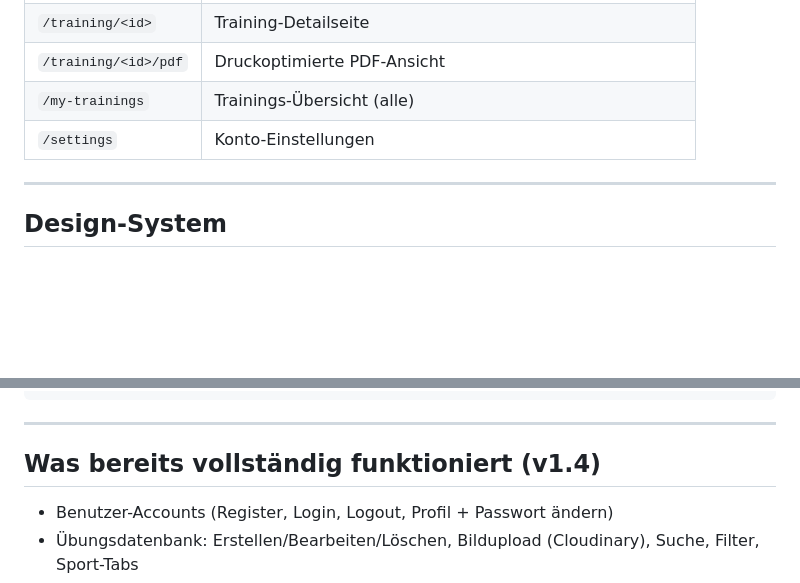
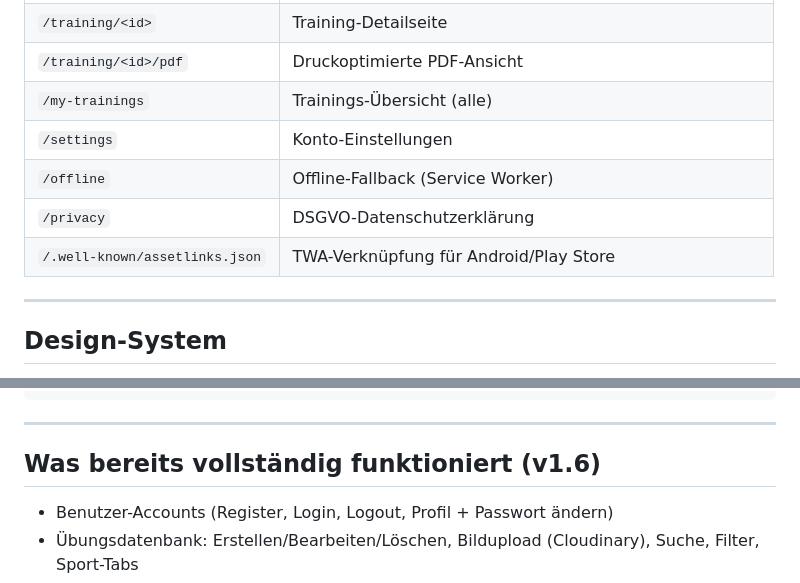
Before and after one commit to plauzten-dev/training-manager, a Markdown page: CLAUDE.md, 2 parts joined by grey strips. GitHub-like rendering; blank space fills up the shorter version.

```diff
--- a/CLAUDE.md
+++ b/CLAUDE.md
@@ -135,6 +145,9 @@ training_exercises (id, training_id, exercise_id, order_index)
 | `/training/<id>/pdf` | Druckoptimierte PDF-Ansicht |
 | `/my-trainings` | Trainings-Übersicht (alle) |
 | `/settings` | Konto-Einstellungen |
+| `/offline` | Offline-Fallback (Service Worker) |
+| `/privacy` | DSGVO-Datenschutzerklärung |
+| `/.well-known/assetlinks.json` | TWA-Verknüpfung für Android/Play Store |
 
 ---
 
@@ -179,7 +192,7 @@ git push
 
 ---
 
-## Was bereits vollständig funktioniert (v1.4)
+## Was bereits vollständig funktioniert (v1.6)
 
 - Benutzer-Accounts (Register, Login, Logout, Profil + Passwort ändern)
 - Übungsdatenbank: Erstellen/Bearbeiten/Löschen, Bildupload (Cloudinary), Suche, Filter, Sport-Tabs
```
Also changed, not shown: other parts of CLAUDE.md (+25 -7 lines), PROGRESS.md (+27 -1 lines).
